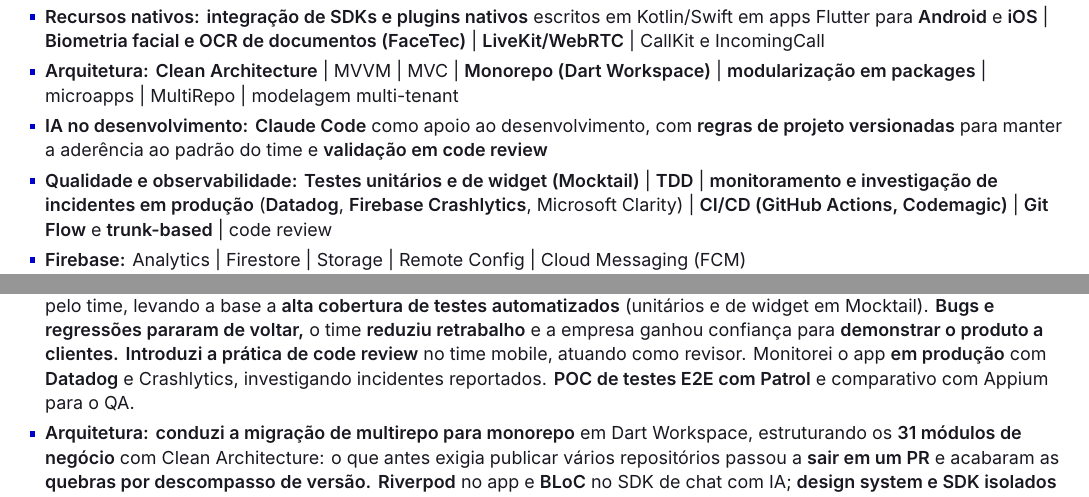
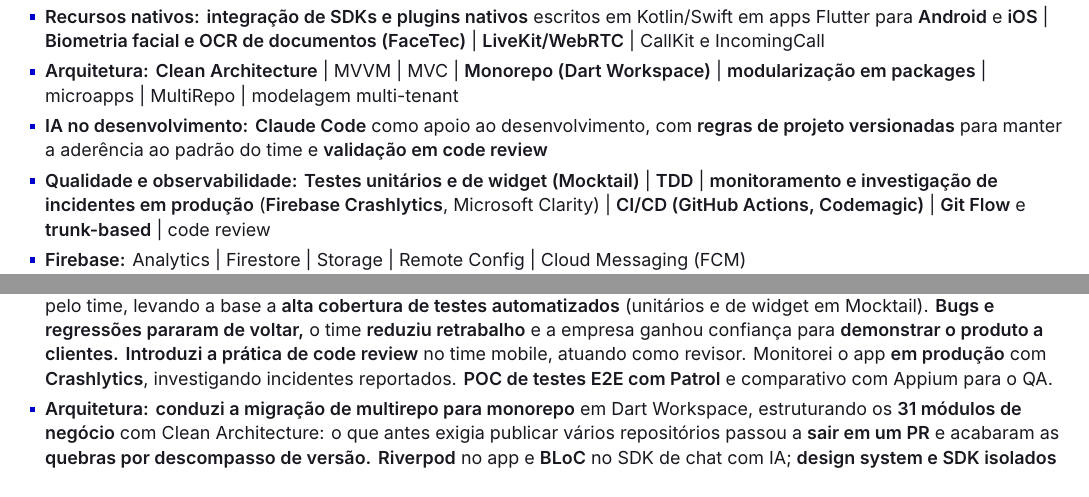
Before and after one commit to leandrorochaadm/leandrorochaadm, a LaTeX CV (curriculo-leandro-rocha-flutter.tex): two parts of page 1 of 2, joined at a grey line, cut so that both start at the same text. Compiled offline with XeLaTeX; a missing font is replaced by an installed copy or a similar font.

Commit message:
chore(cv): remove Datadog do currículo e do README

```diff
--- a/curriculo-leandro-rocha-flutter.tex
+++ b/curriculo-leandro-rocha-flutter.tex
@@ -31,7 +31,7 @@
   pdftitle={Leandro Rocha de Brito — Desenvolvedor Mobile Flutter},
   pdfauthor={Leandro Rocha de Brito},
   pdfsubject={Currículo — Desenvolvedor Mobile Flutter},
-  pdfkeywords={Flutter, Dart, Mobile, Clean Architecture, Riverpod, BLoC, ValueNotifier, ChangeNotifier, MVVM, Monorepo, Microapps, Testes, TDD, Firebase, Supabase, Claude Code, IA, Observabilidade, Monitoramento, Datadog, Apps em produção, Squad, Scrum, Ágil, LiveKit, WebRTC, FaceTec, OCR},
+  pdfkeywords={Flutter, Dart, Mobile, Clean Architecture, Riverpod, BLoC, ValueNotifier, ChangeNotifier, MVVM, Monorepo, Microapps, Testes, TDD, Firebase, Supabase, Claude Code, IA, Observabilidade, Monitoramento, Apps em produção, Squad, Scrum, Ágil, LiveKit, WebRTC, FaceTec, OCR},
   pdflang={pt-BR}
 }
 \usepackage{parskip}
@@ -167,7 +167,7 @@
   \item \lbl{Recursos nativos:} \textbf{integração de SDKs e plugins nativos} escritos em Kotlin/Swift em apps Flutter para \textbf{Android} e \textbf{iOS} | \textbf{Biometria facial e OCR de documentos (FaceTec)} | \textbf{LiveKit/WebRTC} | CallKit e IncomingCall
   \item \lbl{Arquitetura:} \textbf{Clean Architecture} | MVVM | MVC | \textbf{Monorepo (Dart Workspace)} | \textbf{modularização em packages} | microapps | MultiRepo | modelagem multi-tenant
   \item \lbl{IA no desenvolvimento:} \textbf{Claude Code} como apoio ao desenvolvimento, com \textbf{regras de projeto versionadas} para manter a aderência ao padrão do time e \textbf{validação em code review}
-  \item \lbl{Qualidade e observabilidade:} \textbf{Testes unitários e de widget (Mocktail)} | \textbf{TDD} | \textbf{monitoramento e investigação de incidentes em produção} (\textbf{Datadog}, \textbf{Firebase Crashlytics}, Microsoft Clarity) | \textbf{CI/CD (GitHub Actions, Codemagic)} | \textbf{Git Flow} e \textbf{trunk-based} | code review
+  \item \lbl{Qualidade e observabilidade:} \textbf{Testes unitários e de widget (Mocktail)} | \textbf{TDD} | \textbf{monitoramento e investigação de incidentes em produção} (\textbf{Firebase Crashlytics}, Microsoft Clarity) | \textbf{CI/CD (GitHub Actions, Codemagic)} | \textbf{Git Flow} e \textbf{trunk-based} | code review
   \item \lbl{Firebase:} Analytics | Firestore | Storage | Remote Config | Cloud Messaging (FCM)
   \item \lbl{Backend e dados:} API REST | \textbf{Supabase / PostgreSQL} (Row Level Security, migrations versionadas) | SQLite | MySQL | Cloudflare Workers
   \item \lbl{Distribuição e localização:} publicação, monitoramento e manutenção de apps \textbf{em produção} na \textbf{Google Play} e \textbf{App Store} | push notifications (FCM e OneSignal) | Internacionalização (i18n) e localização (l10n)
@@ -186,7 +186,7 @@
 
 \fld{Responsabilidades Técnicas:}
 \begin{tight}
-  \item \lbl{Qualidade e testes:} entrei num projeto \textbf{sem nenhum teste automatizado} e defini a estratégia e os padrões adotados pelo time, levando a base a \textbf{alta cobertura de testes automatizados} (unitários e de widget em Mocktail). \textbf{Bugs e regressões pararam de voltar,} o time \textbf{reduziu retrabalho} e a empresa ganhou confiança para \textbf{demonstrar o produto a clientes.} \textbf{Introduzi a prática de code review} no time mobile, atuando como revisor. Monitorei o app \textbf{em produção} com \textbf{Datadog} e Crashlytics, investigando incidentes reportados. \textbf{POC de testes E2E com Patrol} e comparativo com Appium para o QA.
+  \item \lbl{Qualidade e testes:} entrei num projeto \textbf{sem nenhum teste automatizado} e defini a estratégia e os padrões adotados pelo time, levando a base a \textbf{alta cobertura de testes automatizados} (unitários e de widget em Mocktail). \textbf{Bugs e regressões pararam de voltar,} o time \textbf{reduziu retrabalho} e a empresa ganhou confiança para \textbf{demonstrar o produto a clientes.} \textbf{Introduzi a prática de code review} no time mobile, atuando como revisor. Monitorei o app \textbf{em produção} com \textbf{Crashlytics}, investigando incidentes reportados. \textbf{POC de testes E2E com Patrol} e comparativo com Appium para o QA.
   \item \lbl{Arquitetura:} \textbf{conduzi a migração de multirepo para monorepo} em Dart Workspace, estruturando os \textbf{31 módulos de negócio} com Clean Architecture: o que antes exigia publicar vários repositórios passou a \textbf{sair em um PR} e acabaram as \textbf{quebras por descompasso de versão.} \textbf{Riverpod} no app e \textbf{BLoC} no SDK de chat com IA; \textbf{design system e SDK isolados em packages} compartilhados entre os apps.
   \item \lbl{Teleconsulta e onboarding:} manutenção e evolução do módulo de videochamada em LiveKit/WebRTC, com tela de chamada nativa (CallKit no iOS e IncomingCall no Android); \textbf{integração da biometria facial e do OCR de documentos} (FaceTec, SDK nativo em Kotlin/Swift) no cadastro do médico, com tratamento de falha e cancelamento de captura; tratamento de erro e reautenticação no fluxo de \textbf{assinatura digital}.
 \end{tight}
```
Also changed, not shown: README.md, curriculo-leandro-rocha-flutter.pdf.
